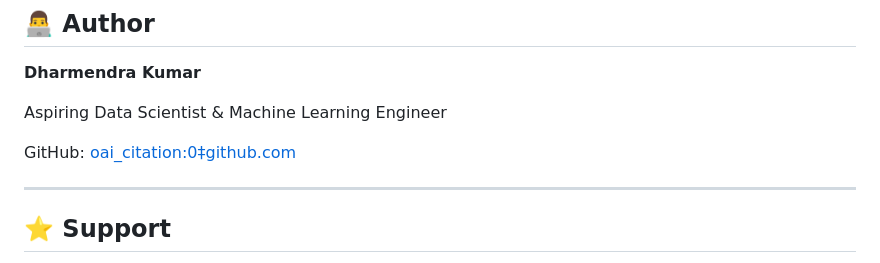
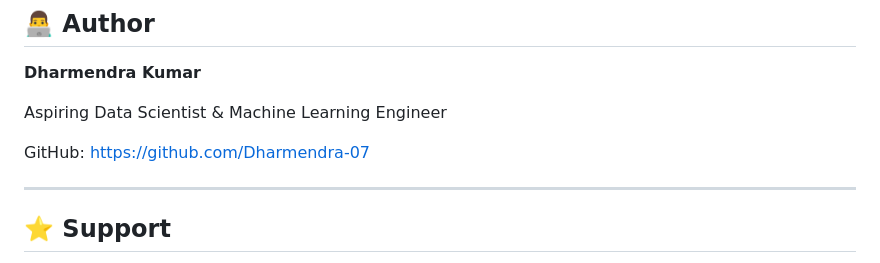
Before and after one commit to Dharmendra-07/MLProjects, a Markdown page: README.md, the part around the change. Rendered like a GitHub page.

```diff
--- a/README.md
+++ b/README.md
@@ -225,7 +225,7 @@ artifacts/model.pkl
 
 Aspiring Data Scientist & Machine Learning Engineer
 
-GitHub:  [oai_citation:0‡github.com](https://github.com/justdk06?utm_source=chatgpt.com)
+GitHub:  [https://github.com/Dharmendra-07](https://github.com/Dharmendra-07)
 
 ---
 
```
